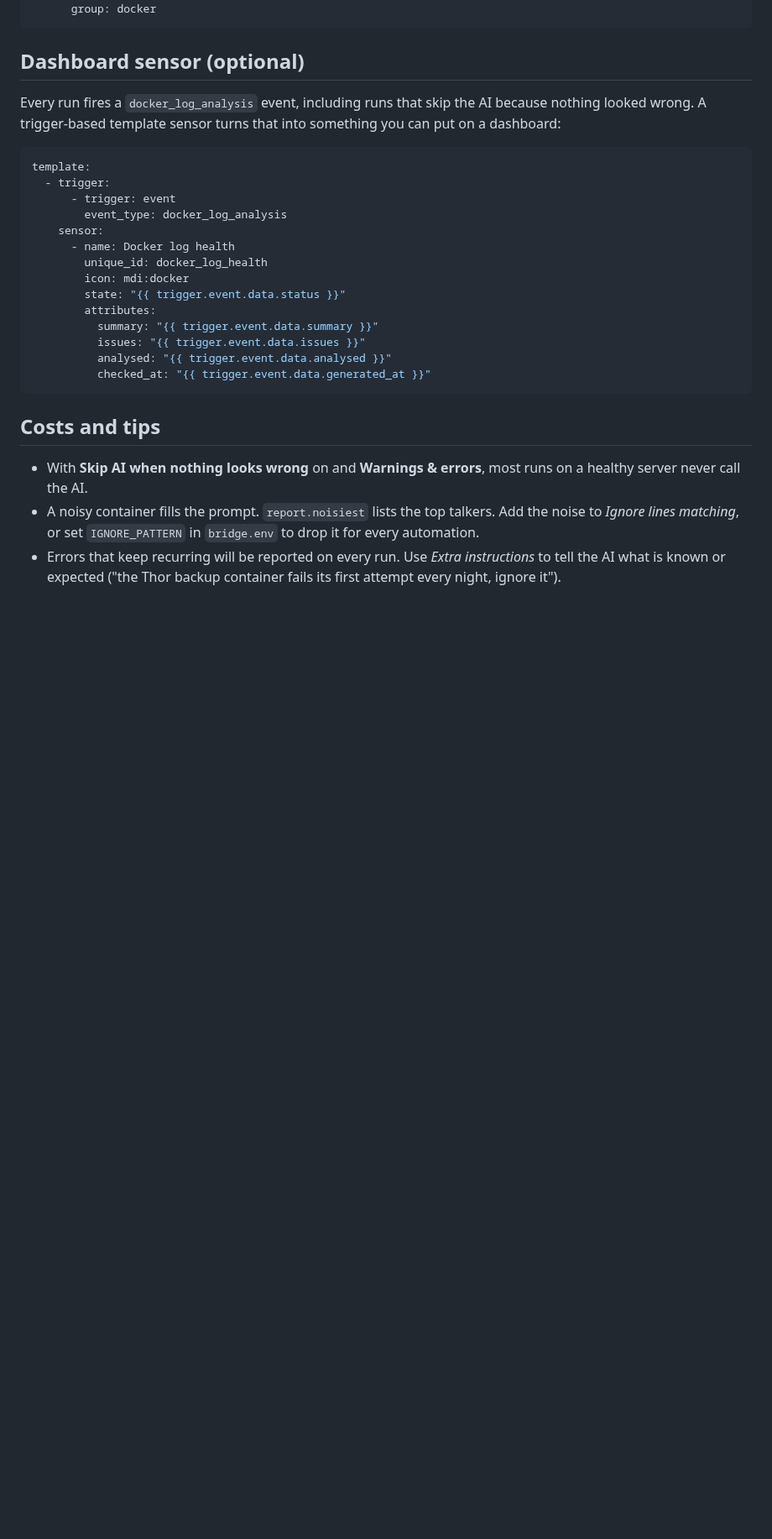
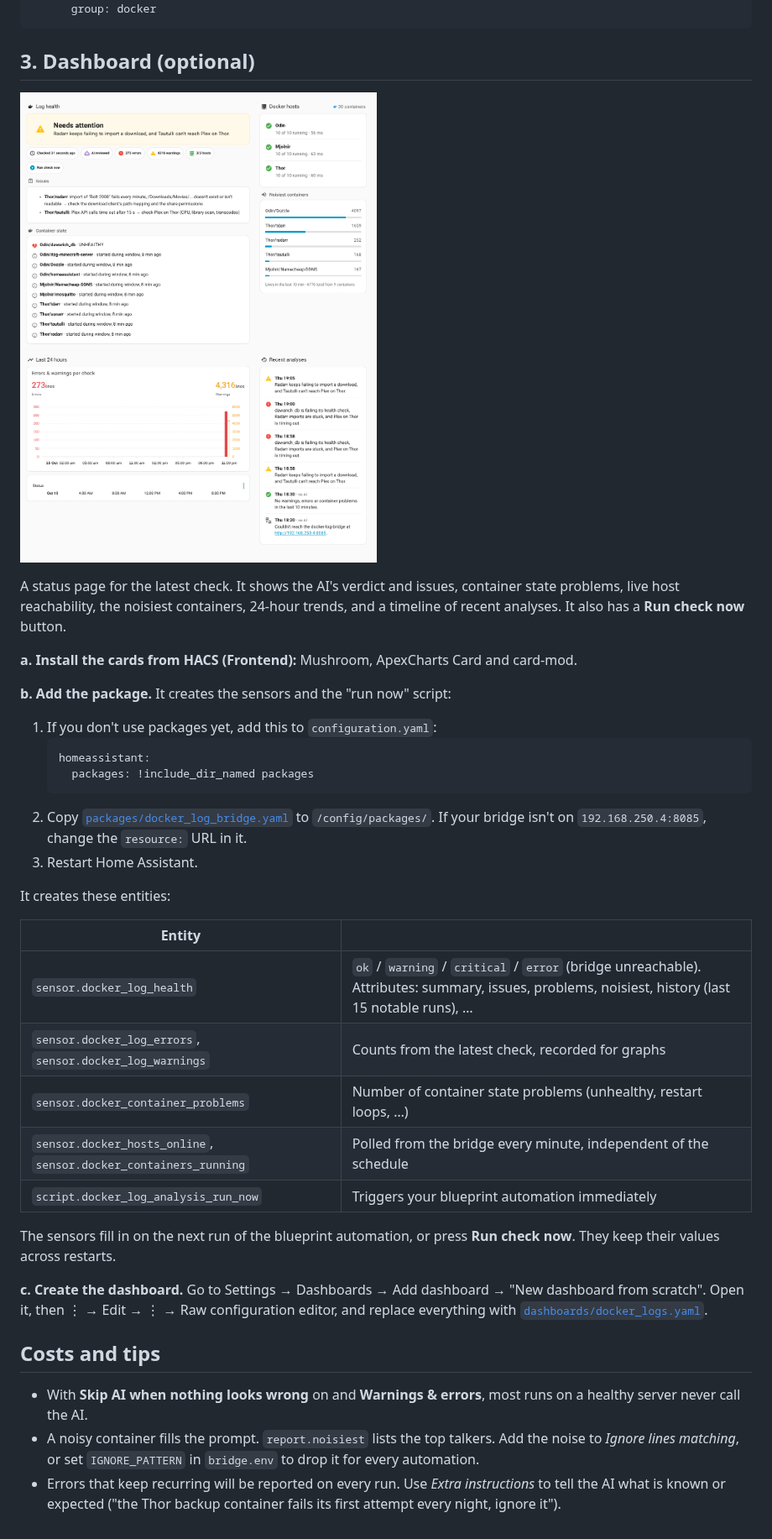
Before and after one commit to zacharyd3/docker-log-bridge, a Markdown page: home-assistant/README.md, the part around the change. Shown at 84% size. Rendered like a GitHub page; pictures changed too: home-assistant/dashboard.png (added); blank space fills up the shorter version.

Commit message:
Add a Home Assistant dashboard for the latest log check
- packages/docker_log_bridge.yaml: trigger-based template sensors fed by
  the blueprint's docker_log_analysis event (health + summary/issues/
  problems/noisiest/history attributes, error/warning/problem counts for
  graphs), a REST sensor polling /api/hosts every minute, and a
  "run check now" script that triggers the blueprint automation.
- dashboards/docker_logs.yaml: sections view built from Mushroom,
  ApexCharts and card-mod - status hero, chips, AI issues, container state,
  hosts, noisiest-container bars, 24 h trends and a recent-analyses
  timeline. Markdown cards use plain markdown styled via card-mod element/
  attribute selectors, since HA strips class/style from markdown HTML.
- Blueprint: every event now carries the bridge report fields the
  dashboard needs (hosts, noisiest, counts, the automation's entity id),
  and a bridge failure fires an `error` event instead of nothing.

Rendered and clicked through in a real Home Assistant 2026.2 with the HACS
cards loaded (light, dark, phone width); screenshot in the README.

Co-Authored-By: Claude Opus 5.5 <noreply@anthropic.com>
Claude-Session: https://claude.ai/code/session_01TaAtTeWeXZd8BkEbX9SzY4

````diff
--- a/home-assistant/README.md
+++ b/home-assistant/README.md
@@ -92,28 +92,47 @@ Example mobile push:
       group: docker
 ```
 
-## Dashboard sensor (optional)
+## 3. Dashboard (optional)
 
-Every run fires a `docker_log_analysis` event, including runs that skip the
-AI because nothing looked wrong. A trigger-based template sensor turns that
-into something you can put on a dashboard:
+![Docker Logs dashboard](dashboard.png)
 
-```yaml
-template:
-  - trigger:
-      - trigger: event
-        event_type: docker_log_analysis
-    sensor:
-      - name: Docker log health
-        unique_id: docker_log_health
-        icon: mdi:docker
-        state: "{{ trigger.event.data.status }}"
-        attributes:
-          summary: "{{ trigger.event.data.summary }}"
-          issues: "{{ trigger.event.data.issues }}"
-          analysed: "{{ trigger.event.data.analysed }}"
-          checked_at: "{{ trigger.event.data.generated_at }}"
-```
+A status page for the latest check. It shows the AI's verdict and issues,
+container state problems, live host reachability, the noisiest containers,
+24-hour trends, and a timeline of recent analyses. It also has a **Run check
+now** button.
+
+**a. Install the cards from HACS (Frontend):** Mushroom, ApexCharts Card and
+card-mod.
+
+**b. Add the package.** It creates the sensors and the "run now" script:
+
+1. If you don't use packages yet, add this to `configuration.yaml`:
+   ```yaml
+   homeassistant:
+     packages: !include_dir_named packages
+   ```
+2. Copy [`packages/docker_log_bridge.yaml`](packages/docker_log_bridge.yaml)
+   to `/config/packages/`. If your bridge isn't on `192.168.250.4:8085`, change
+   the `resource:` URL in it.
+3. Restart Home Assistant.
+
+It creates these entities:
+
+| Entity | |
+|---|---|
+| `sensor.docker_log_health` | `ok` / `warning` / `critical` / `error` (bridge unreachable). Attributes: summary, issues, problems, noisiest, history (last 15 notable runs), … |
+| `sensor.docker_log_errors`, `sensor.docker_log_warnings` | Counts from the latest check, recorded for graphs |
+| `sensor.docker_container_problems` | Number of container state problems (unhealthy, restart loops, …) |
+| `sensor.docker_hosts_online`, `sensor.docker_containers_running` | Polled from the bridge every minute, independent of the schedule |
+| `script.docker_log_analysis_run_now` | Triggers your blueprint automation immediately |
+
+The sensors fill in on the next run of the blueprint automation, or press
+**Run check now**. They keep their values across restarts.
+
+**c. Create the dashboard.** Go to Settings → Dashboards → Add dashboard → "New
+dashboard from scratch". Open it, then ⋮ → Edit → ⋮ → Raw configuration editor,
+and replace everything with
+[`dashboards/docker_logs.yaml`](dashboards/docker_logs.yaml).
 
 ## Costs and tips
 
````
Also changed, not shown: README.md (+3 -0 lines), 3 other files.
